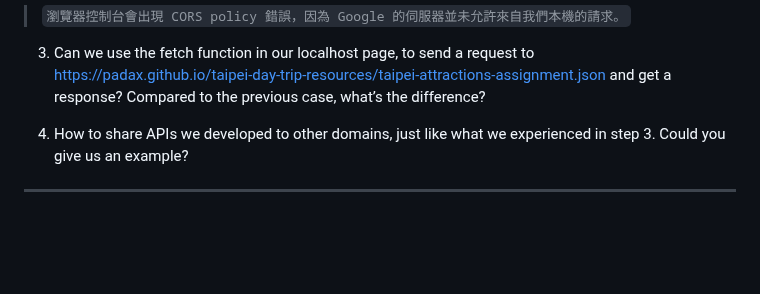
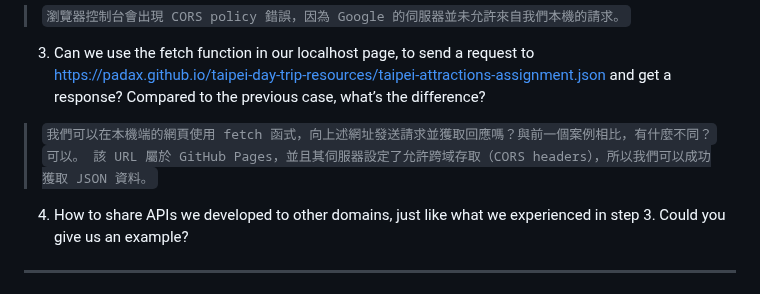
Before and after one commit to Henry-bear/wehelpW1, a Markdown page: week8/README.md, the part around the change. GitHub-like rendering; blank space fills up the shorter version.

```diff
--- a/week8/README.md
+++ b/week8/README.md
@@ -226,7 +226,9 @@ fetch("https://www.google.com/")
 >`瀏覽器控制台會出現 CORS policy 錯誤，因為 Google 的伺服器並未允許來自我們本機的請求。`
 
 3. Can we use the fetch function in our localhost page, to send a request to https://padax.github.io/taipei-day-trip-resources/taipei-attractions-assignment.json and get a response? Compared to the previous case, what’s the difference?
-
+>`我們可以在本機端的網頁使用 fetch 函式，向上述網址發送請求並獲取回應嗎？與前一個案例相比，有什麼不同？`
+>`可以。
+該 URL 屬於 GitHub Pages，並且其伺服器設定了允許跨域存取（CORS headers），所以我們可以成功獲取 JSON 資料。`
 4. How to share APIs we developed to other domains, just like what we experienced in
 step 3. Could you give us an example?
 
```
